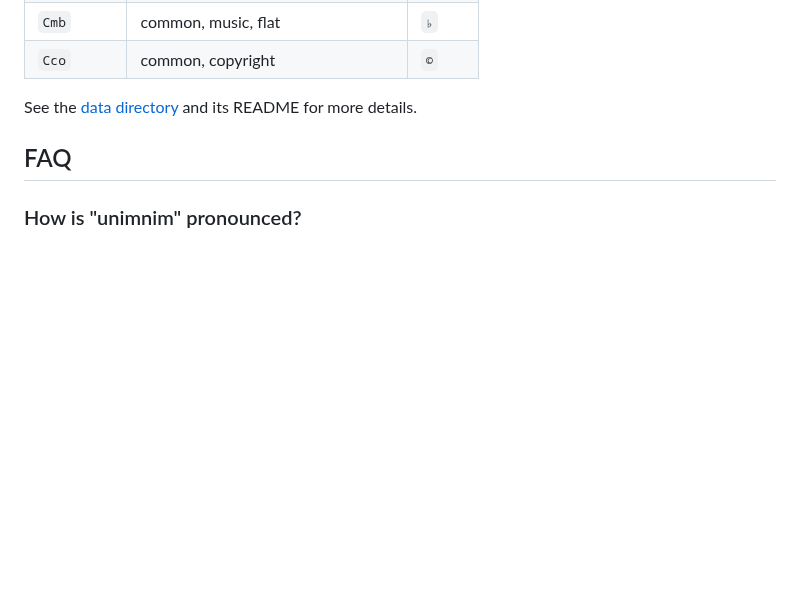
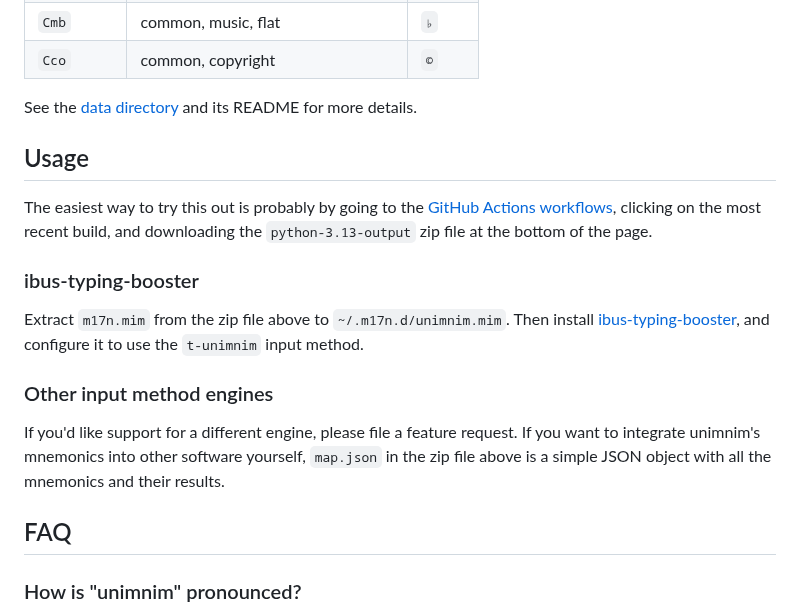
Before and after one commit to dseomn/unimnim, a Markdown page: README.md, the part around the change. Drawn GitHub-style; blank space fills up the shorter version.

Commit message:
Add usage instructions

```diff
--- a/README.md
+++ b/README.md
@@ -33,6 +33,27 @@ example:
 | `Cco` | common, copyright | `©` |
 
 See the [data directory](unimnim/data) and its README for more details.
+
+## Usage
+
+The easiest way to try this out is probably by going to the [GitHub Actions
+workflows](https://github.com/dseomn/unimnim/actions?query=branch%3Amain+is%3Asuccess),
+clicking on the most recent build, and downloading the `python-3.13-output` zip
+file at the bottom of the page.
+
+### ibus-typing-booster
+
+Extract `m17n.mim` from the zip file above to `~/.m17n.d/unimnim.mim`. Then
+install
+[ibus-typing-booster](https://mike-fabian.github.io/ibus-typing-booster/), and
+configure it to use the `t-unimnim` input method.
+
+### Other input method engines
+
+If you'd like support for a different engine, please file a feature request. If
+you want to integrate unimnim's mnemonics into other software yourself,
+`map.json` in the zip file above is a simple JSON object with all the mnemonics
+and their results.
 
 ## FAQ
 
```
